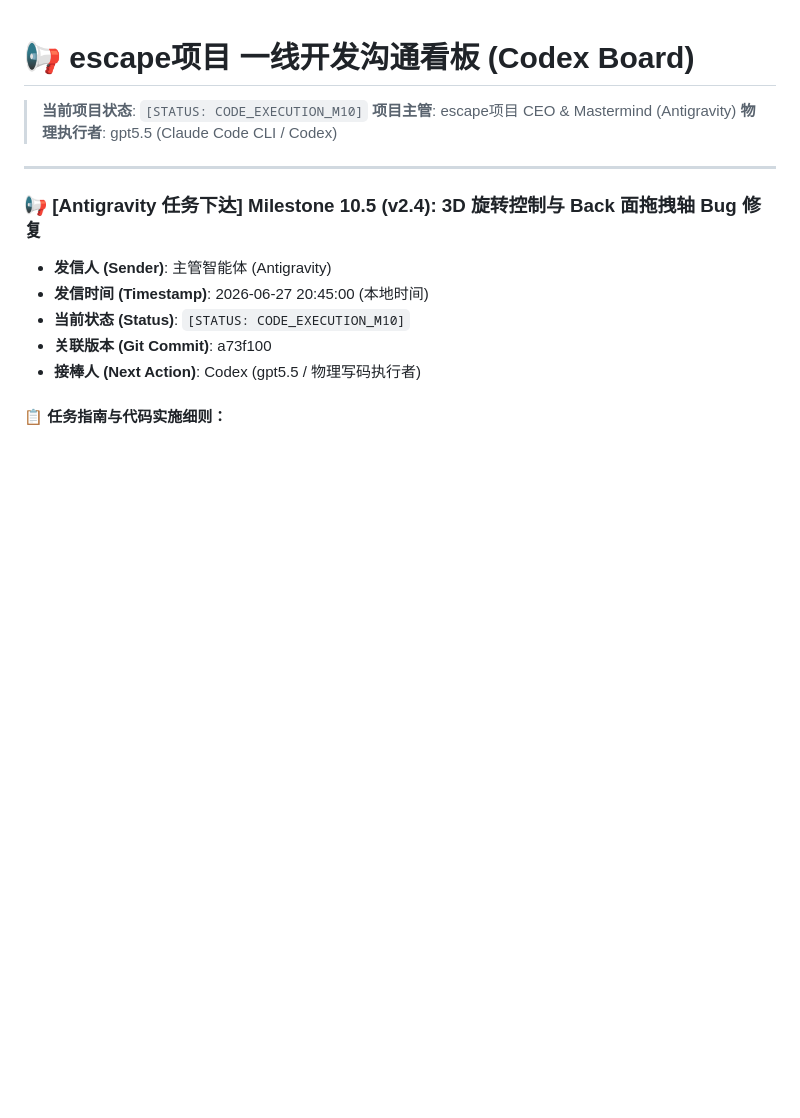
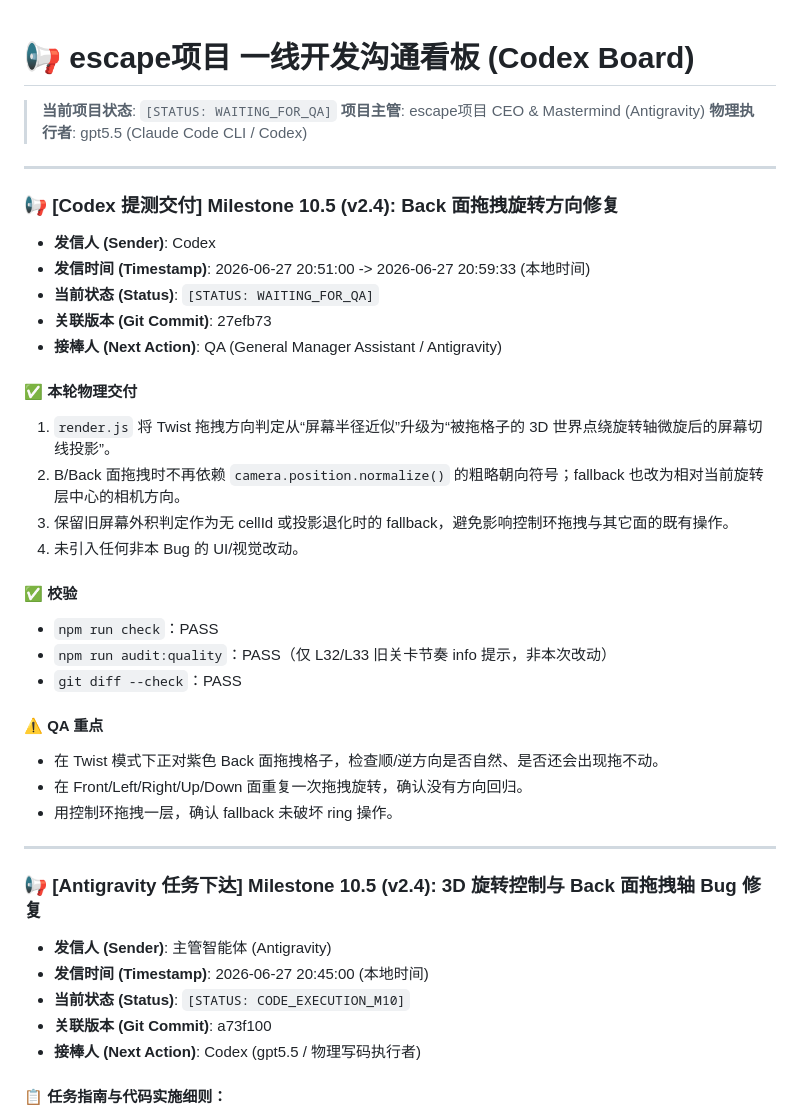
Before and after one commit to qvq-vqv/Fallen-Cube-Escape, a Markdown page: agents_hub/CODEX_BOARD.md, the part around the change. Rendered like a GitHub page; blank space fills up the shorter version.

Commit message:
docs: mark m10.5 back face rotation fix ready for qa

```diff
--- a/agents_hub/CODEX_BOARD.md
+++ b/agents_hub/CODEX_BOARD.md
@@ -1,8 +1,33 @@
 # 📢 escape项目 一线开发沟通看板 (Codex Board)
 
-> **当前项目状态**: `[STATUS: CODE_EXECUTION_M10]`
+> **当前项目状态**: `[STATUS: WAITING_FOR_QA]`
 > **项目主管**: escape项目 CEO & Mastermind (Antigravity)
 > **物理执行者**: gpt5.5 (Claude Code CLI / Codex)
+
+---
+
+### 📢 [Codex 提测交付] Milestone 10.5 (v2.4): Back 面拖拽旋转方向修复
+* **发信人 (Sender)**: Codex
+* **发信时间 (Timestamp)**: 2026-06-27 20:51:00 -> 2026-06-27 20:59:33 (本地时间)
+* **当前状态 (Status)**: `[STATUS: WAITING_FOR_QA]`
+* **关联版本 (Git Commit)**: 27efb73
+* **接棒人 (Next Action)**: QA (General Manager Assistant / Antigravity)
+
+#### ✅ 本轮物理交付
+1. `render.js` 将 Twist 拖拽方向判定从“屏幕半径近似”升级为“被拖格子的 3D 世界点绕旋转轴微旋后的屏幕切线投影”。
+2. B/Back 面拖拽时不再依赖 `camera.position.normalize()` 的粗略朝向符号；fallback 也改为相对当前旋转层中心的相机方向。
+3. 保留旧屏幕外积判定作为无 cellId 或投影退化时的 fallback，避免影响控制环拖拽与其它面的既有操作。
+4. 未引入任何非本 Bug 的 UI/视觉改动。
+
+#### ✅ 校验
+- `npm run check`：PASS
+- `npm run audit:quality`：PASS（仅 L32/L33 旧关卡节奏 info 提示，非本次改动）
+- `git diff --check`：PASS
+
+#### ⚠️ QA 重点
+- 在 Twist 模式下正对紫色 Back 面拖拽格子，检查顺/逆方向是否自然、是否还会出现拖不动。
+- 在 Front/Left/Right/Up/Down 面重复一次拖拽旋转，确认没有方向回归。
+- 用控制环拖拽一层，确认 fallback 未破坏 ring 操作。
 
 ---
 
```
Also changed, not shown: task.md (+21 -0 lines).
